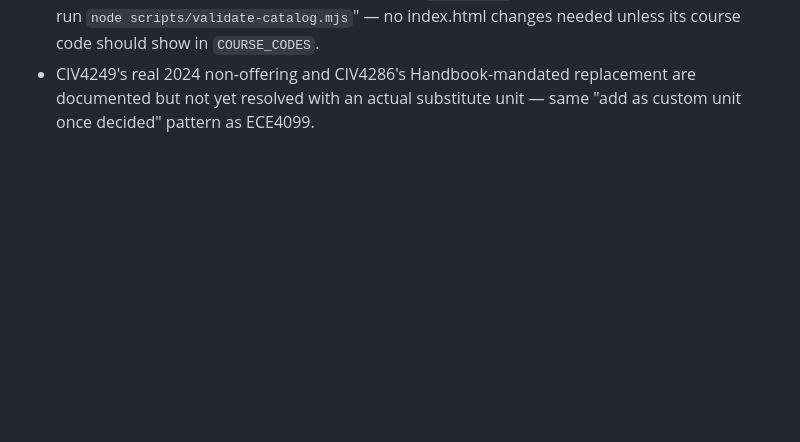
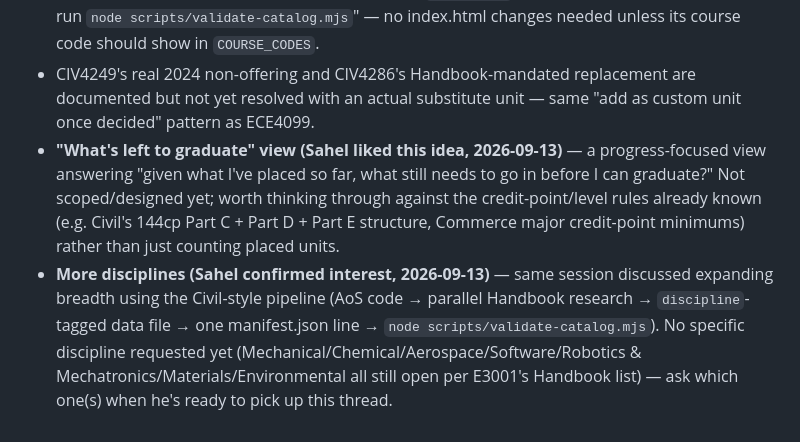
Before and after one commit to TokyoFlexin/Monash-ENG-Course-Map, a Markdown page: PROGRESS.md, the part around the change. Drawn GitHub-style; blank space fills up the shorter version.

Commit message:
Log two ideas from planning discussion for a future session
"What's left to graduate" progress view and expanding to more engineering
disciplines — both flagged by Sahel to save for later, not building either
now.

Co-Authored-By: Claude Sonnet 5 <noreply@anthropic.com>

```diff
--- a/PROGRESS.md
+++ b/PROGRESS.md
@@ -688,3 +688,16 @@ existing design guardrails.
 - CIV4249's real 2024 non-offering and CIV4286's Handbook-mandated
   replacement are documented but not yet resolved with an actual substitute
   unit — same "add as custom unit once decided" pattern as ECE4099.
+- **"What's left to graduate" view (Sahel liked this idea, 2026-09-13)** — a
+  progress-focused view answering "given what I've placed so far, what still
+  needs to go in before I can graduate?" Not scoped/designed yet; worth
+  thinking through against the credit-point/level rules already known (e.g.
+  Civil's 144cp Part C + Part D + Part E structure, Commerce major
+  credit-point minimums) rather than just counting placed units.
+- **More disciplines (Sahel confirmed interest, 2026-09-13)** — same session
+  discussed expanding breadth using the Civil-style pipeline (AoS code →
+  parallel Handbook research → `discipline`-tagged data file → one
+  manifest.json line → `node scripts/validate-catalog.mjs`). No specific
+  discipline requested yet (Mechanical/Chemical/Aerospace/Software/Robotics
+  &amp; Mechatronics/Materials/Environmental all still open per E3001's
+  Handbook list) — ask which one(s) when he's ready to pick up this thread.
```
